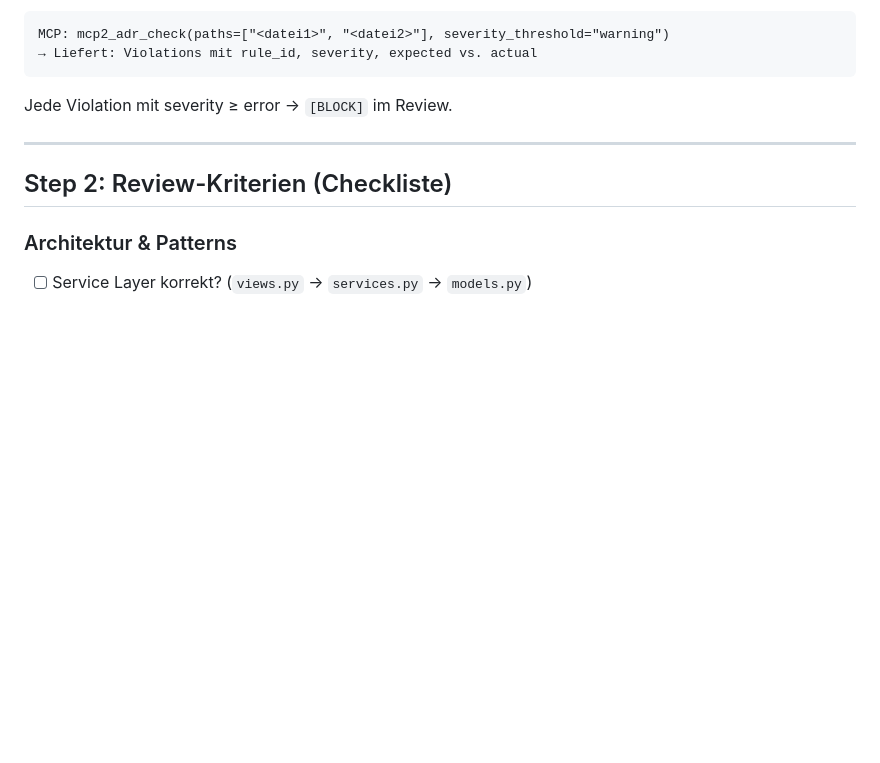
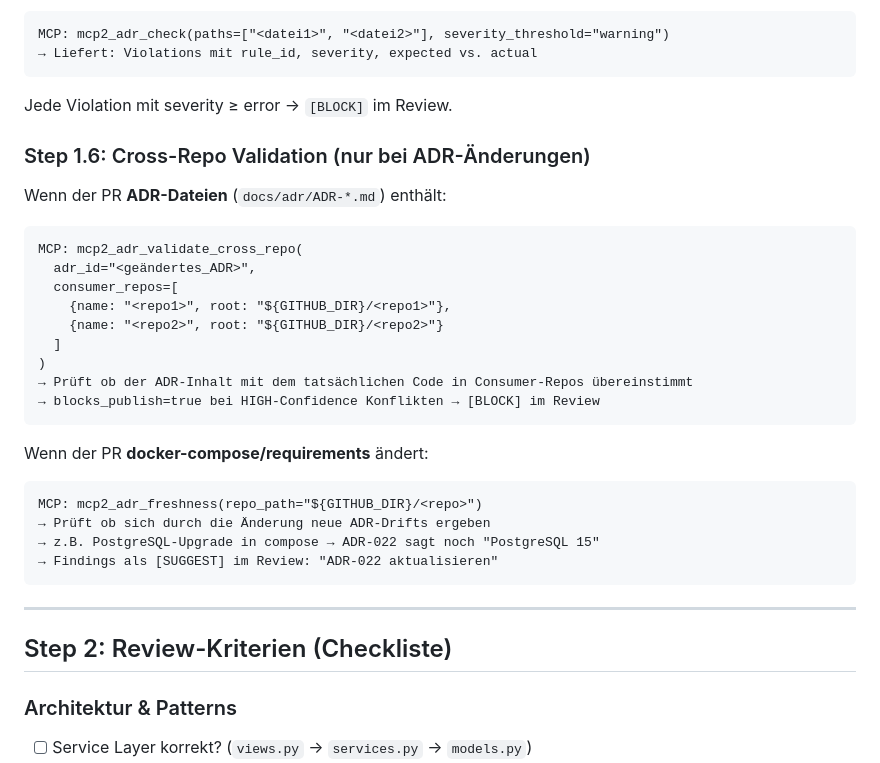
Before and after one commit to achimdehnert/cad-hub, a Markdown page: .windsurf/workflows/pr-review.md, the part around the change. GitHub-like rendering; blank space fills up the shorter version.

Commit message:
chore(workflows): sync pr-review.md from platform

````diff
--- a/.windsurf/workflows/pr-review.md
+++ b/.windsurf/workflows/pr-review.md
@@ -42,6 +42,30 @@ MCP: mcp2_adr_check(paths=["<datei1>", "<datei2>"], severity_threshold="warning"
 ```
 
 Jede Violation mit severity ≥ error → `[BLOCK]` im Review.
+
+### Step 1.6: Cross-Repo Validation (nur bei ADR-Änderungen)
+
+Wenn der PR **ADR-Dateien** (`docs/adr/ADR-*.md`) enthält:
+
+```
+MCP: mcp2_adr_validate_cross_repo(
+  adr_id="<geändertes_ADR>",
+  consumer_repos=[
+    {name: "<repo1>", root: "${GITHUB_DIR}/<repo1>"},
+    {name: "<repo2>", root: "${GITHUB_DIR}/<repo2>"}
+  ]
+)
+→ Prüft ob der ADR-Inhalt mit dem tatsächlichen Code in Consumer-Repos übereinstimmt
+→ blocks_publish=true bei HIGH-Confidence Konflikten → [BLOCK] im Review
+```
+
+Wenn der PR **docker-compose/requirements** ändert:
+```
+MCP: mcp2_adr_freshness(repo_path="${GITHUB_DIR}/<repo>")
+→ Prüft ob sich durch die Änderung neue ADR-Drifts ergeben
+→ z.B. PostgreSQL-Upgrade in compose → ADR-022 sagt noch "PostgreSQL 15"
+→ Findings als [SUGGEST] im Review: "ADR-022 aktualisieren"
+```
 
 ---
 
````
